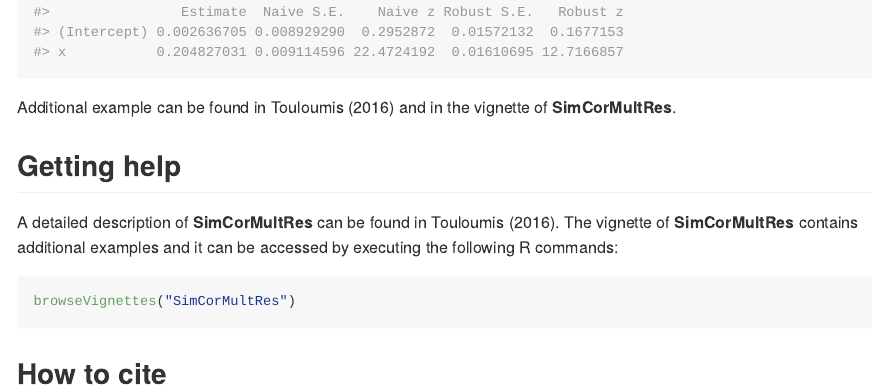
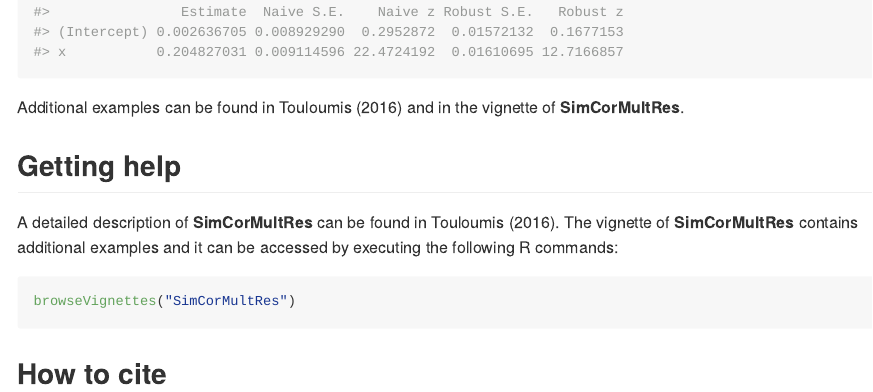
Before and after one commit to AnestisTouloumis/SimCorMultRes, an R Markdown document (README.Rmd): the page in a window 1100 px wide, from 1790 px down. The pictures show the output file README.md that the author committed with the source, drawn offline in the style of GitHub; badge pictures from the web are left out.

Commit message:
Updating README to fix typo.

````diff
--- a/README.Rmd
+++ b/README.Rmd
@@ -118,7 +118,7 @@
 summary(binGEEmod)$coefficients
 ```
 
-Additional example can be found in @Touloumis2016 and in the vignette of **SimCorMultRes**.
+Additional examples can be found in @Touloumis2016 and in the vignette of **SimCorMultRes**.
 
 ## Getting help
 A detailed description of **SimCorMultRes** can be found in @Touloumis2016. The vignette of **SimCorMultRes** contains additional examples and it can be accessed by executing the following R commands:
````
Also changed, not shown: README.md.
